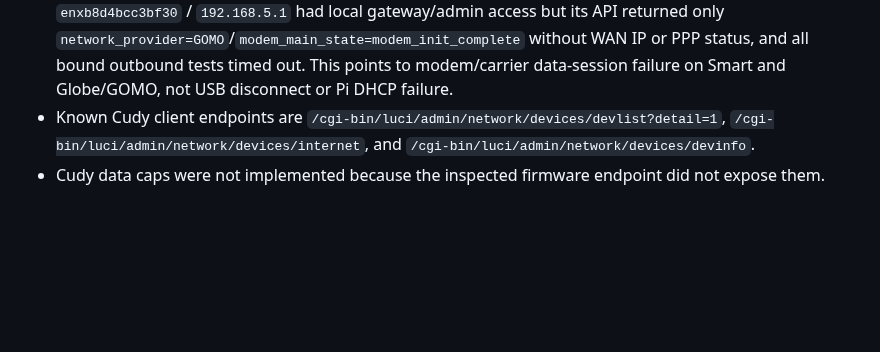
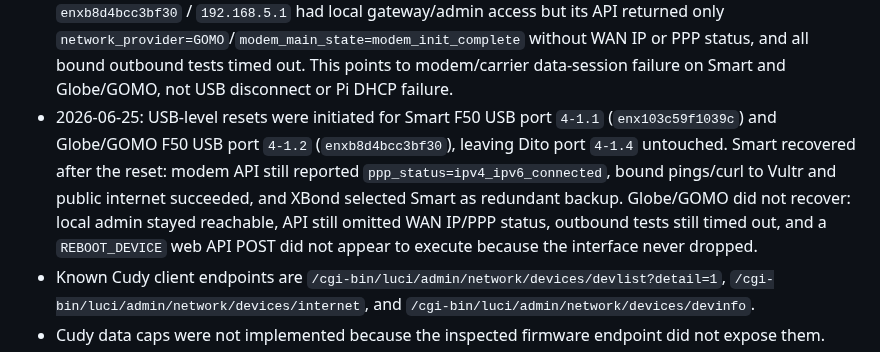
Before and after one commit to kaizendevsio/SpeedifyUi, a Markdown page: AGENTS.md, the part around the change. Rendered like a GitHub page; blank space fills up the shorter version.

Commit message:
Document F50 reset outcome

```diff
--- a/AGENTS.md
+++ b/AGENTS.md
@@ -285,6 +285,7 @@
 - 2026-06-20: Starlink NetworkManager profile `Wired connection 5` for `enxc8a3627e60c1` was changed persistently to require IPv4 for activation: `connection.autoconnect yes`, `ipv4.method auto`, `ipv4.may-fail no`, and `ipv6.method ignore`. After bouncing the device, it leased `100.103.205.204/10` via gateway `100.64.0.1`, XBond selected Starlink as anchor with 0% loss, and the route to Vultr used `dev enxc8a3627e60c1 src 100.103.205.204`.
 - 2026-06-21: F50/ZTE modem admin pages were reachable locally from `xeon-network` at Smart `192.168.3.1`, Dito `192.168.4.1`, and Globe/GOMO `192.168.5.1` over their respective USB Ethernet interfaces. They were not reachable from the Vultr/XBond server side by default: `xeon-speedify-vultr-01` routed `192.168.3.1/4.1/5.1` out its public interface, not through `xbonds0`, and timed out. Pi NAT currently masquerades Cudy `192.168.145.0/24` only toward `xbond0`, not toward the modem interfaces.
 - 2026-06-25: F50 status check while XBond had only one usable path found all three F50 USB devices present and NetworkManager-connected. Dito `enxb8d4bcbcb0f0` / `192.168.4.1` was healthy with 0% loss to Vultr and Google DNS. Smart `enx103c59f1039c` / `192.168.3.1` had local gateway/admin access and API-reported `ppp_status=ipv4_ipv6_connected`, `network_provider=SMART`, `wan_ipaddr=10.159.179.70`, but ICMP/HTTP/HTTPS/TCP tests bound to that interface timed out to Vultr and public internet. Globe/GOMO `enxb8d4bcc3bf30` / `192.168.5.1` had local gateway/admin access but its API returned only `network_provider=GOMO`/`modem_main_state=modem_init_complete` without WAN IP or PPP status, and all bound outbound tests timed out. This points to modem/carrier data-session failure on Smart and Globe/GOMO, not USB disconnect or Pi DHCP failure.
+- 2026-06-25: USB-level resets were initiated for Smart F50 USB port `4-1.1` (`enx103c59f1039c`) and Globe/GOMO F50 USB port `4-1.2` (`enxb8d4bcc3bf30`), leaving Dito port `4-1.4` untouched. Smart recovered after the reset: modem API still reported `ppp_status=ipv4_ipv6_connected`, bound pings/curl to Vultr and public internet succeeded, and XBond selected Smart as redundant backup. Globe/GOMO did not recover: local admin stayed reachable, API still omitted WAN IP/PPP status, outbound tests still timed out, and a `REBOOT_DEVICE` web API POST did not appear to execute because the interface never dropped.
 - Known Cudy client endpoints are `/cgi-bin/luci/admin/network/devices/devlist?detail=1`, `/cgi-bin/luci/admin/network/devices/internet`, and `/cgi-bin/luci/admin/network/devices/devinfo`.
 - Cudy data caps were not implemented because the inspected firmware endpoint did not expose them.
 - `CudyXRouterClientParser` parses the Cudy HTML table; keep parser tests updated when endpoint markup changes.
```
